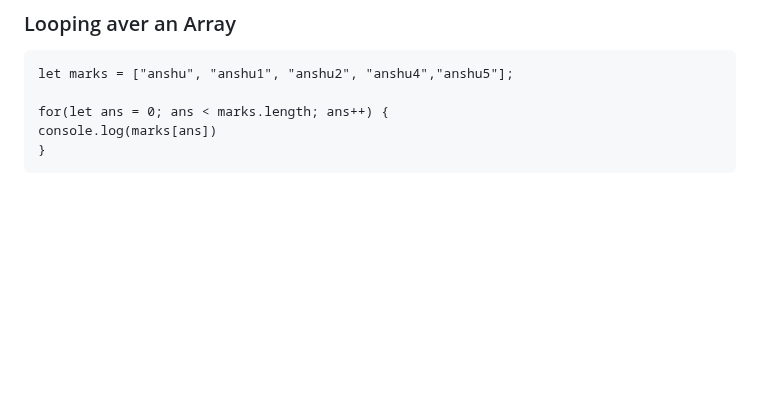
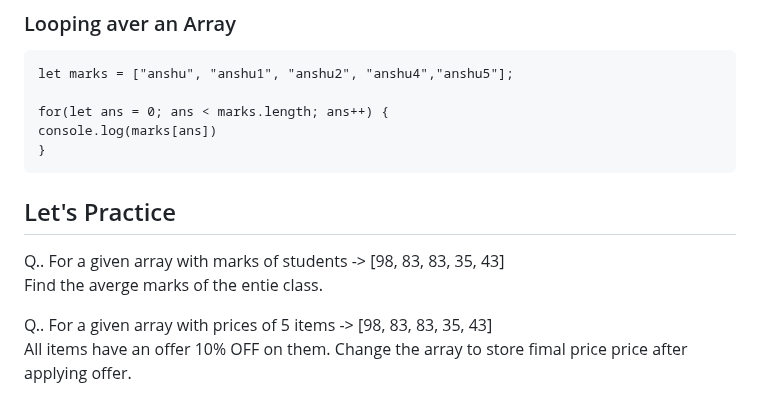
Before and after one commit to anshulyadav1791/js.notes, a Markdown page: README.md, the part around the change. GitHub-like rendering; blank space fills up the shorter version.

```diff
--- a/README.md
+++ b/README.md
@@ -172,3 +172,10 @@ eg: username = "_____", useremail = "______"
     for(let ans = 0; ans < marks.length; ans++) {
     console.log(marks[ans])
     }
+
+## Let's Practice
+Q.. For a given array with marks of students -> [98, 83, 83, 35, 43]  <br>
+Find the averge marks of the entie class.
+
+Q.. For a given array with prices of 5 items -> [98, 83, 83, 35, 43]  <br>
+All items have an offer 10% OFF on them. Change the array to store fimal price price after applying offer.
```
